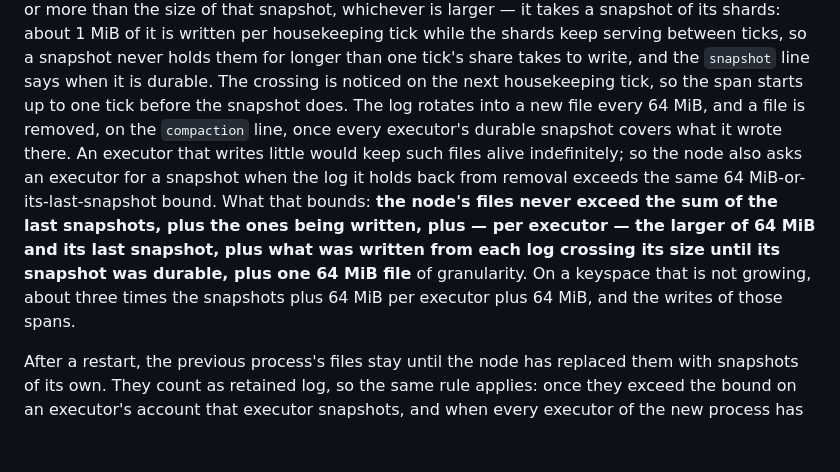
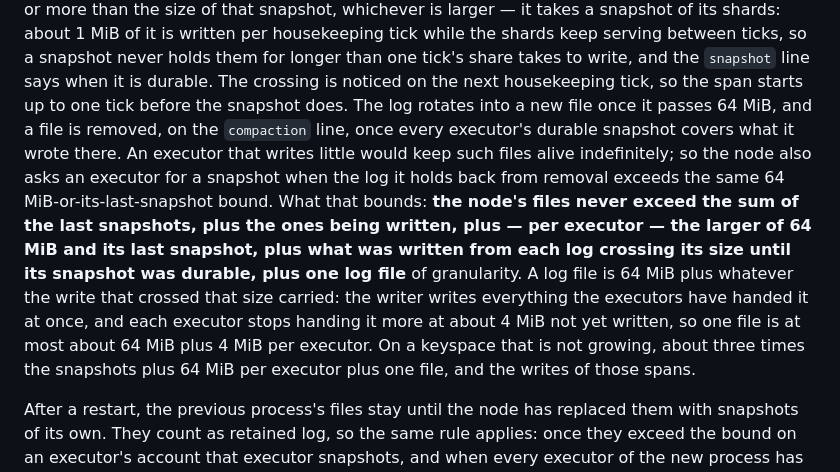
Before and after one commit to stefanobaldo/seedstone, a Markdown page: docs/operations.md, the part around the change. GitHub-like rendering; blank space fills up the shorter version.

Commit message:
docs(operations): count a log file at its real size in the disk bound
The bound named one 64 MiB file of granularity. The log rotates only
after a write crosses 64 MiB, and that write carries everything the
executors had handed over, up to about 4 MiB each, so a file can reach
about 64 MiB plus 4 MiB per executor.

Refs #155

Signed-off-by: Stefano Baldo <stefanobaldo@gmail.com>

```diff
--- a/docs/operations.md
+++ b/docs/operations.md
@@ -276,7 +276,7 @@ while the shards keep serving between ticks, so a snapshot never holds them
 for longer than one tick's share takes to write, and the `snapshot` line
 says when it is durable. The crossing is noticed on the next housekeeping
 tick, so the span starts up to one tick before the snapshot does. The log
-rotates into a new file every 64 MiB, and a file is removed, on the
+rotates into a new file once it passes 64 MiB, and a file is removed, on the
 `compaction` line, once every executor's durable snapshot covers what it
 wrote there. An executor that writes little would keep such files alive
 indefinitely; so the node also asks an executor for a snapshot when the log it
@@ -284,10 +284,13 @@ holds back from removal exceeds the same 64 MiB-or-its-last-snapshot bound.
 What that bounds: **the node's files never exceed the sum of the last
 snapshots, plus the ones being written, plus — per executor — the larger of
 64 MiB and its last snapshot, plus what was written from each log crossing
-its size until its snapshot was durable, plus one 64 MiB file** of
-granularity. On a keyspace that is not growing, about three times the
-snapshots plus 64 MiB per executor plus 64 MiB, and the writes of those
-spans.
+its size until its snapshot was durable, plus one log file** of
+granularity. A log file is 64 MiB plus whatever the write that crossed that
+size carried: the writer writes everything the executors have handed it at
+once, and each executor stops handing it more at about 4 MiB not yet
+written, so one file is at most about 64 MiB plus 4 MiB per executor. On a
+keyspace that is not growing, about three times the snapshots plus 64 MiB
+per executor plus one file, and the writes of those spans.
 
 After a restart, the previous process's files stay until the node has
 replaced them with snapshots of its own. They count as retained log, so the
```
Also changed, not shown: CHANGELOG.md (+8 -0 lines).
